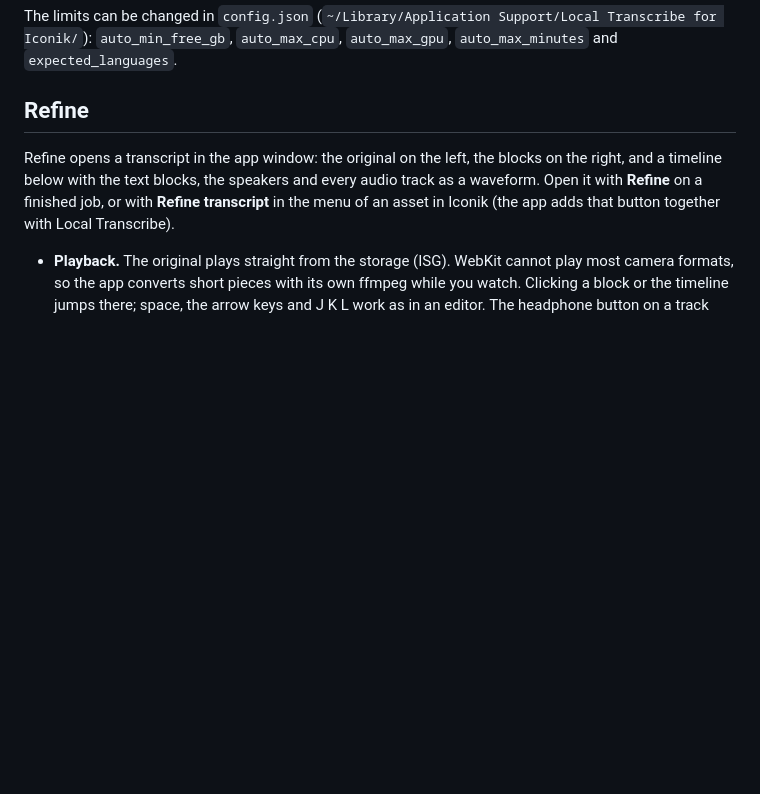
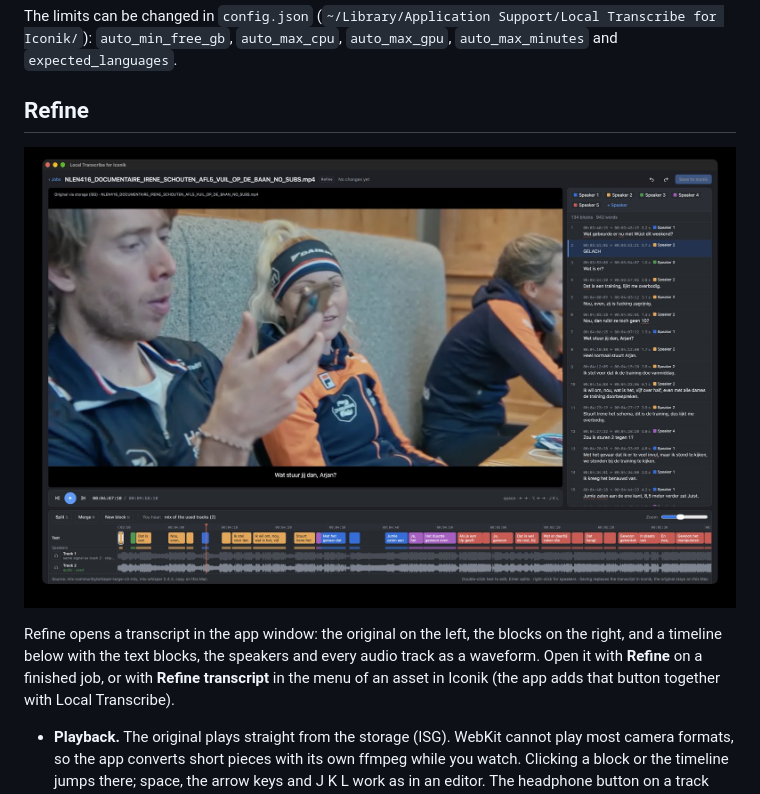
Before and after one commit to ColorcodedNL/local-transcribe-for-iconik, a Markdown page: README.md, the part around the change. Rendered like a GitHub page; pictures changed too: docs/images/refine.jpg (added); blank space fills up the shorter version.

Commit message:
README: screenshot of Refine with the timeline
Co-Authored-By: Claude Opus 5.5 <noreply@anthropic.com>
Claude-Session: https://claude.ai/code/session_01MS4AxPabTYxEWnaAZXHmJq

```diff
--- a/README.md
+++ b/README.md
@@ -97,6 +97,8 @@ The limits can be changed in `config.json` (`~/Library/Application Support/Local
 
 ## Refine
 
+![Refine: the original, the transcript blocks with their speakers, and a timeline with the text blocks and every audio track](docs/images/refine.jpg)
+
 Refine opens a transcript in the app window: the original on the left, the blocks on the right, and a timeline below with the text blocks, the speakers and every audio track as a waveform. Open it with **Refine** on a finished job, or with **Refine transcript** in the menu of an asset in Iconik (the app adds that button together with Local Transcribe).
 
 - **Playback.** The original plays straight from the storage (ISG). WebKit cannot play most camera formats, so the app converts short pieces with its own ffmpeg while you watch. Clicking a block or the timeline jumps there; space, the arrow keys and J K L work as in an editor. The headphone button on a track plays only that track; by default you hear the mix of the tracks the app used.
```
